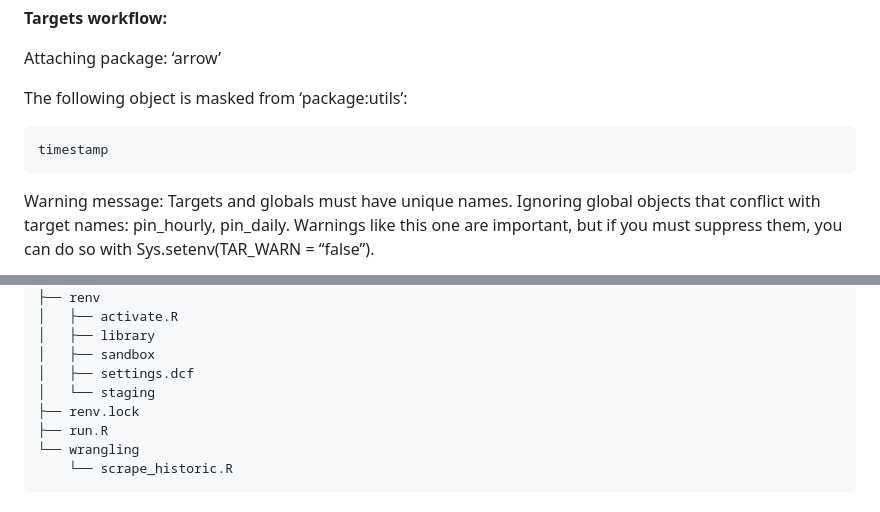
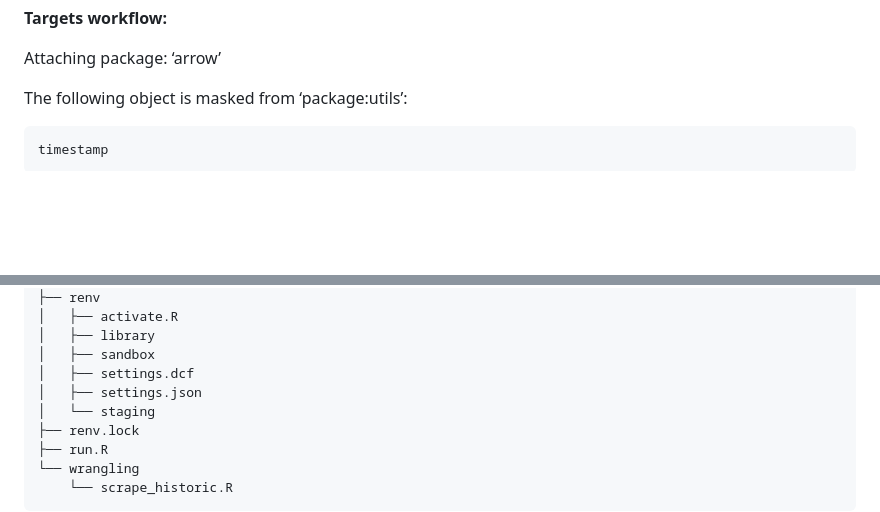
Before and after one commit to uace-azmet/azmet-forecast-qa, a Markdown page: README.md, 2 parts joined by grey strips. Rendered like a GitHub page; blank space fills up the shorter version.

Commit message:
render readme

````diff
--- a/README.md
+++ b/README.md
@@ -54,11 +53,6 @@ The following object is masked from ‘package:utils’:
 
     timestamp
 
-Warning message: Targets and globals must have unique names. Ignoring
-global objects that conflict with target names: pin_hourly, pin_daily.
-Warnings like this one are important, but if you must suppress them, you
-can do so with Sys.setenv(TAR_WARN = “false”).
-
 ``` mermaid
 graph LR
   subgraph legend
@@ -157,6 +151,7 @@ fs::dir_tree(recurse = 1)
     │   ├── library
     │   ├── sandbox
     │   ├── settings.dcf
+    │   ├── settings.json
     │   └── staging
     ├── renv.lock
     ├── run.R
````
Also changed, not shown: other parts of README.md (+5 -6 lines).
